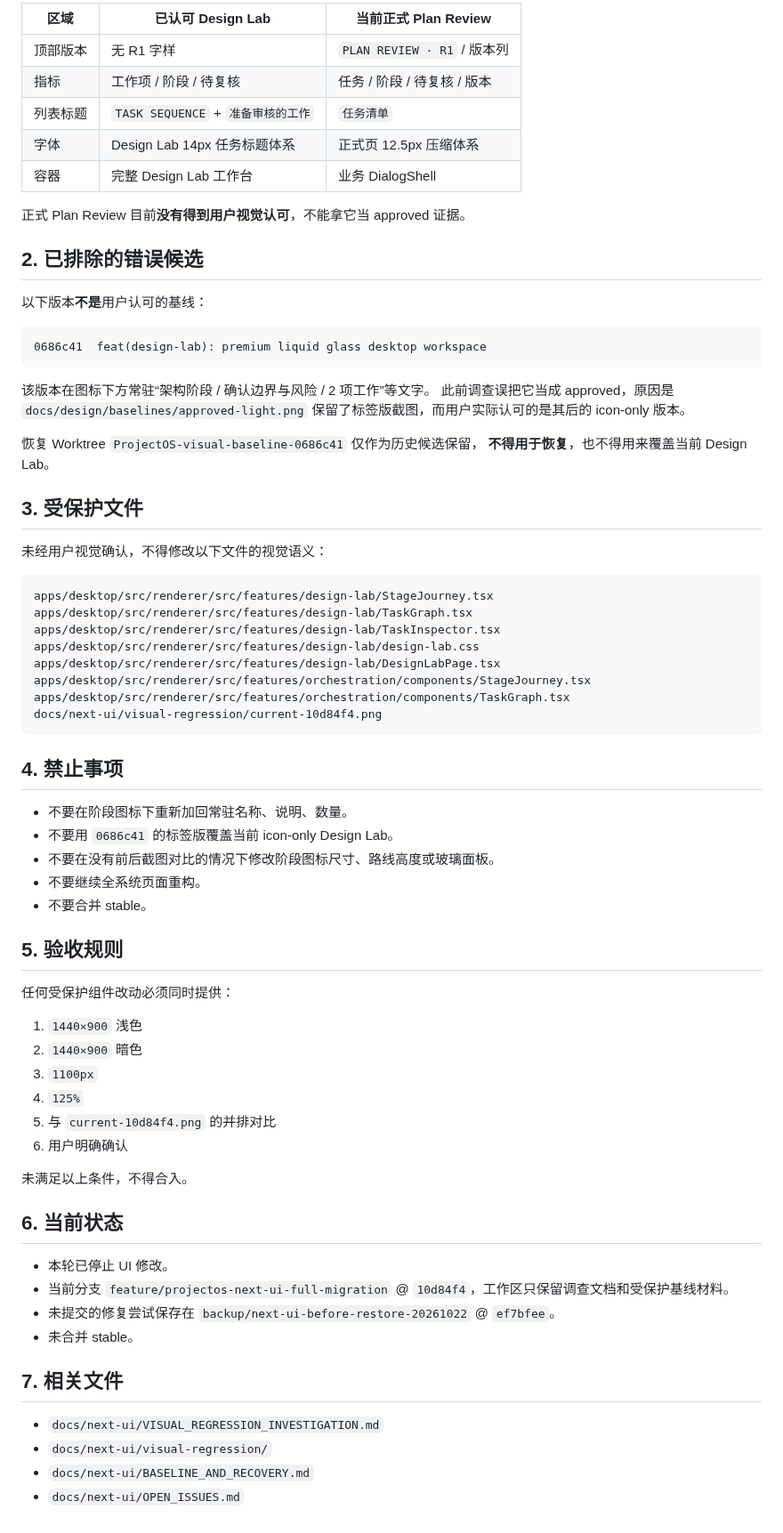
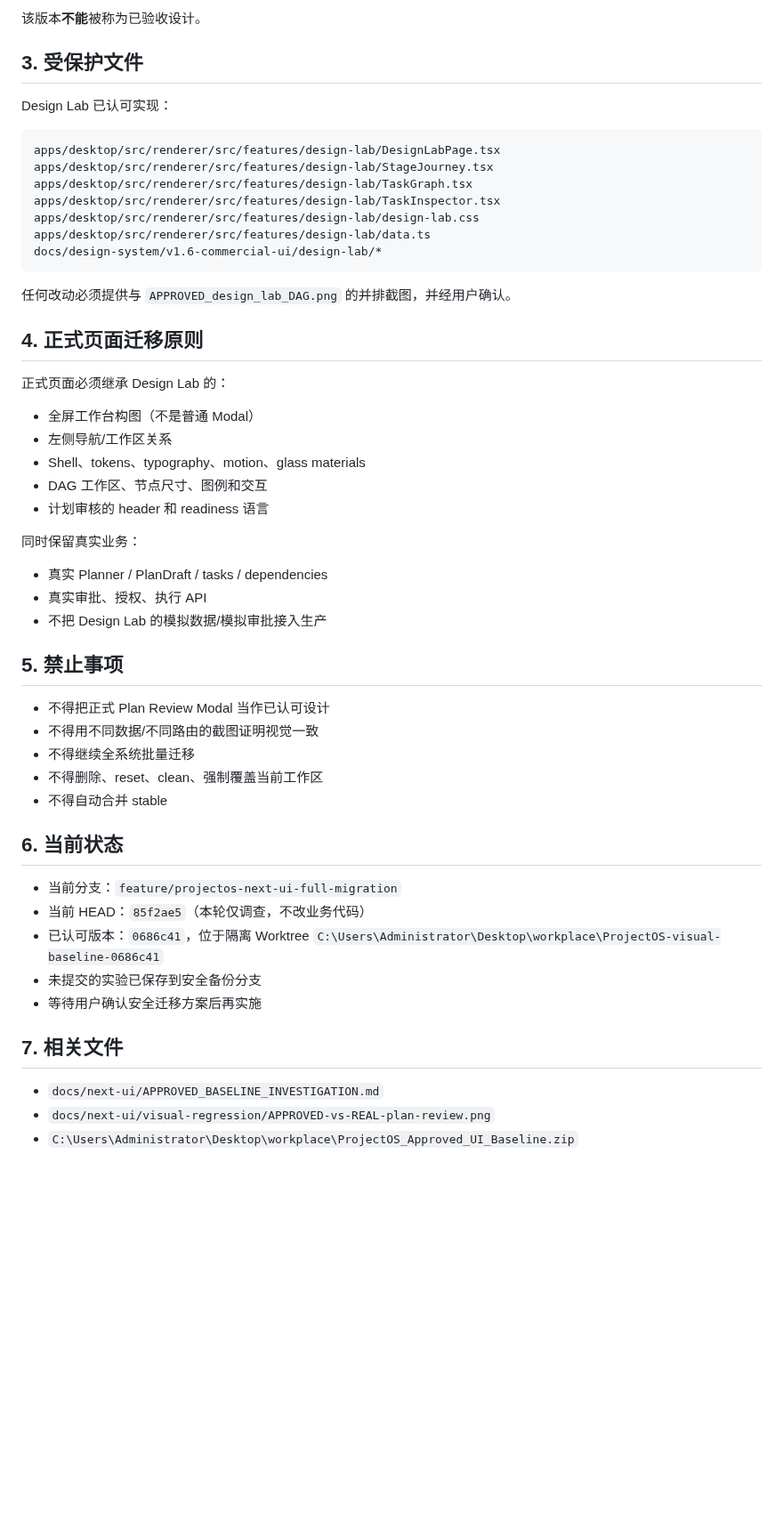
Before and after one commit to l541402398/ObjectOS, a Markdown page: docs/next-ui/VISUAL_BASELINE.md, the part around one of its changes. Shown at 89% size. Rendered like a GitHub page; blank space fills up the shorter version.

````diff
--- a/docs/next-ui/VISUAL_BASELINE.md
+++ b/docs/next-ui/VISUAL_BASELINE.md
@@ -36,75 +39,57 @@
 
-| 区域 | 已认可 Design Lab | 当前正式 Plan Review |
-|---|---|---|
-| 顶部版本 | 无 R1 字样 | `PLAN REVIEW · R1` / 版本列 |
-| 指标 | 工作项 / 阶段 / 待复核 | 任务 / 阶段 / 待复核 / 版本 |
-| 列表标题 | `TASK SEQUENCE` + `准备审核的工作` | `任务清单` |
-| 字体 | Design Lab 14px 任务标题体系 | 正式页 12.5px 压缩体系 |
-| 容器 | 完整 Design Lab 工作台 | 业务 DialogShell |
-
-正式 Plan Review 目前**没有得到用户视觉认可**，不能拿它当 approved 证据。
-
-## 2. 已排除的错误候选
-
-以下版本**不是**用户认可的基线：
-
-```text
-0686c41  feat(design-lab): premium liquid glass desktop workspace
-```
-
-该版本在图标下方常驻“架构阶段 / 确认边界与风险 / 2 项工作”等文字。
-此前调查误把它当成 approved，原因是 `docs/design/baselines/approved-light.png`
-保留了标签版截图，而用户实际认可的是其后的 icon-only 版本。
-
-恢复 Worktree `ProjectOS-visual-baseline-0686c41` 仅作为历史候选保留，
-**不得用于恢复**，也不得用来覆盖当前 Design Lab。
+该版本**不能**被称为已验收设计。
 
 ## 3. 受保护文件
 
-未经用户视觉确认，不得修改以下文件的视觉语义：
+Design Lab 已认可实现：
 
 ```text
+apps/desktop/src/renderer/src/features/design-lab/DesignLabPage.tsx
 apps/desktop/src/renderer/src/features/design-lab/StageJourney.tsx
 apps/desktop/src/renderer/src/features/design-lab/TaskGraph.tsx
 apps/desktop/src/renderer/src/features/design-lab/TaskInspector.tsx
 apps/desktop/src/renderer/src/features/design-lab/design-lab.css
-apps/desktop/src/renderer/src/features/design-lab/DesignLabPage.tsx
-apps/desktop/src/renderer/src/features/orchestration/components/StageJourney.tsx
-apps/desktop/src/renderer/src/features/orchestration/components/TaskGraph.tsx
-docs/next-ui/visual-regression/current-10d84f4.png
+apps/desktop/src/renderer/src/features/design-lab/data.ts
+docs/design-system/v1.6-commercial-ui/design-lab/*
 ```
 
-## 4. 禁止事项
+任何改动必须提供与 `APPROVED_design_lab_DAG.png` 的并排截图，并经用户确认。
 
-- 不要在阶段图标下重新加回常驻名称、说明、数量。
-- 不要用 `0686c41` 的标签版覆盖当前 icon-only Design Lab。
-- 不要在没有前后截图对比的情况下修改阶段图标尺寸、路线高度或玻璃面板。
-- 不要继续全系统页面重构。
-- 不要合并 stable。
+## 4. 正式页面迁移原则
 
-## 5. 验收规则
+正式页面必须继承 Design Lab 的：
 
-任何受保护组件改动必须同时提供：
+- 全屏工作台构图（不是普通 Modal）
+- 左侧导航/工作区关系
+- Shell、tokens、typography、motion、glass materials
+- DAG 工作区、节点尺寸、图例和交互
+- 计划审核的 header 和 readiness 语言
 
-1. `1440×900` 浅色
-2. `1440×900` 暗色
-3. `1100px`
-4. `125%`
-5. 与 `current-10d84f4.png` 的并排对比
-6. 用户明确确认
+同时保留真实业务：
 
-未满足以上条件，不得合入。
+- 真实 Planner / PlanDraft / tasks / dependencies
+- 真实审批、授权、执行 API
+- 不把 Design Lab 的模拟数据/模拟审批接入生产
+
+## 5. 禁止事项
+
+- 不得把正式 Plan Review Modal 当作已认可设计
+- 不得用不同数据/不同路由的截图证明视觉一致
+- 不得继续全系统批量迁移
+- 不得删除、reset、clean、强制覆盖当前工作区
+- 不得自动合并 stable
 
 ## 6. 当前状态
 
-- 本轮已停止 UI 修改。
-- 当前分支 `feature/projectos-next-ui-full-migration` @ `10d84f4`，工作区只保留调查文档和受保护基线材料。
-- 未提交的修复尝试保存在 `backup/next-ui-before-restore-20261022` @ `ef7bfee`。
-- 未合并 stable。
+- 当前分支：`feature/projectos-next-ui-full-migration`
+- 当前 HEAD：`85f2ae5`（本轮仅调查，不改业务代码）
+- 已认可版本：`0686c41`，位于隔离 Worktree
+  `C:\Users\Administrator\Desktop\workplace\ProjectOS-visual-baseline-0686c41`
+- 未提交的实验已保存到安全备份分支
+- 等待用户确认安全迁移方案后再实施
 
 ## 7. 相关文件
 
-- `docs/next-ui/VISUAL_REGRESSION_INVESTIGATION.md`
-- `docs/next-ui/visual-regression/`
-- `docs/next-ui/BASELINE_AND_RECOVERY.md`
-- `docs/next-ui/OPEN_ISSUES.md`
+- `docs/next-ui/APPROVED_BASELINE_INVESTIGATION.md`
+- `docs/next-ui/visual-regression/APPROVED-vs-REAL-plan-review.png`
+- `C:\Users\Administrator\Desktop\workplace\ProjectOS_Approved_UI_Baseline.zip`
````
Also changed, not shown: other parts of docs/next-ui/VISUAL_BASELINE.md (+26 -23 lines), AGENTS.md (+1 -1 lines), docs/next-ui/APPROVED_BASELINE_INVESTIGATION.md (added, +324 -0 lines), docs/next-ui/visual-regression/APPROVED-design-lab-dag.png (added), docs/next-ui/visual-regression/REJECTED-current-real-plan-review.png (added), 1 other file.
